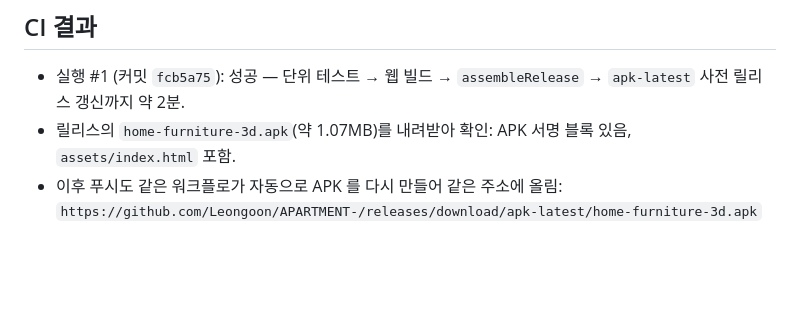
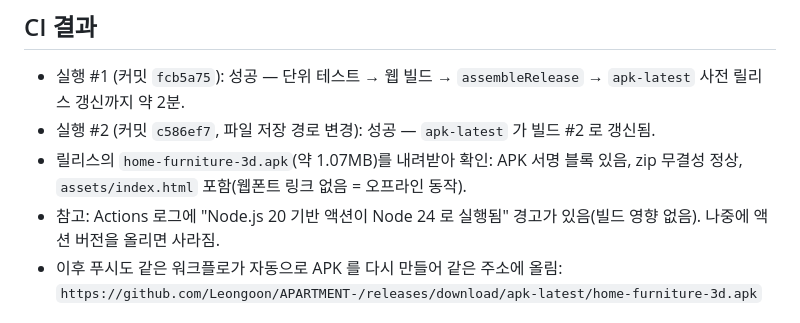
Before and after one commit to Leongoon/APARTMENT-, a Markdown page: docs/HANDOFF.md, the part around the change. Drawn GitHub-style; blank space fills up the shorter version.

Commit message:
Record second CI run and APK verification in handoff notes
Co-Authored-By: Claude Opus 5.5 <noreply@anthropic.com>
Claude-Session: https://claude.ai/code/session_01498tirEAqzzwt1rFrfW9wP

```diff
--- a/docs/HANDOFF.md
+++ b/docs/HANDOFF.md
@@ -40,7 +40,9 @@
 ## CI 결과
 
 - 실행 #1 (커밋 `fcb5a75`): 성공 — 단위 테스트 → 웹 빌드 → `assembleRelease` → `apk-latest` 사전 릴리스 갱신까지 약 2분.
-- 릴리스의 `home-furniture-3d.apk`(약 1.07MB)를 내려받아 확인: APK 서명 블록 있음, `assets/index.html` 포함.
+- 실행 #2 (커밋 `c586ef7`, 파일 저장 경로 변경): 성공 — `apk-latest` 가 빌드 #2 로 갱신됨.
+- 릴리스의 `home-furniture-3d.apk`(약 1.07MB)를 내려받아 확인: APK 서명 블록 있음, zip 무결성 정상, `assets/index.html` 포함(웹폰트 링크 없음 = 오프라인 동작).
+- 참고: Actions 로그에 "Node.js 20 기반 액션이 Node 24 로 실행됨" 경고가 있음(빌드 영향 없음). 나중에 액션 버전을 올리면 사라짐.
 - 이후 푸시도 같은 워크플로가 자동으로 APK 를 다시 만들어 같은 주소에 올림:
   `https://github.com/Leongoon/APARTMENT-/releases/download/apk-latest/home-furniture-3d.apk`
 
```
